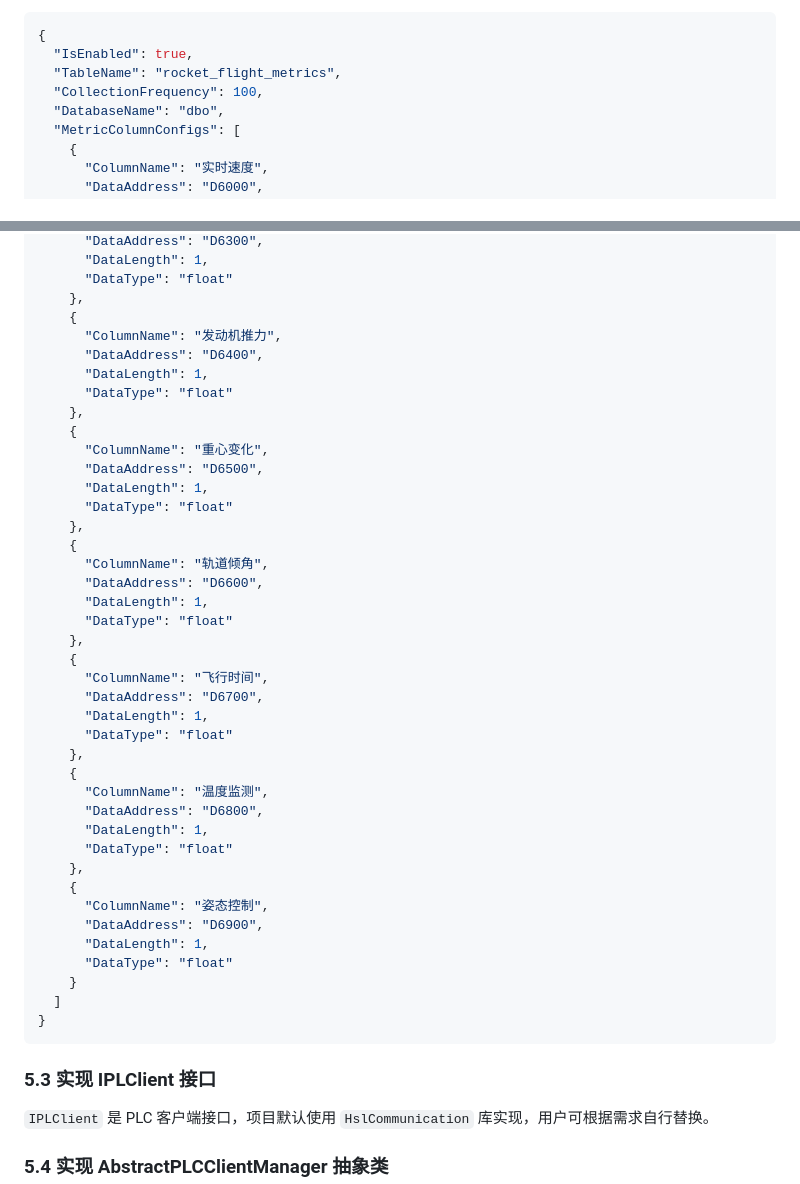
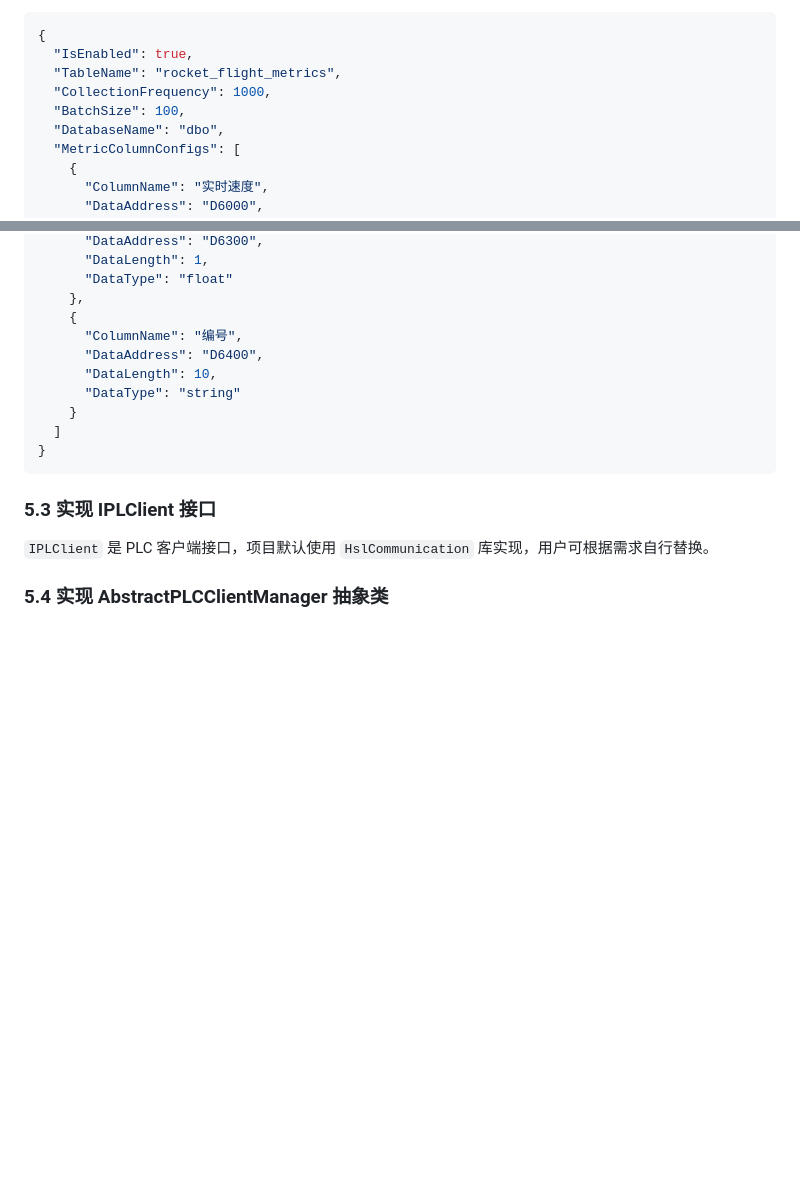
Before and after one commit to liuweichaox/DataAcquisition, a Markdown page: README.md, 2 parts joined by grey strips. Drawn GitHub-style; blank space fills up the shorter version.

```diff
--- a/README.md
+++ b/README.md
@@ -61,7 +61,8 @@
 {
   "IsEnabled": true,
   "TableName": "rocket_flight_metrics",
-  "CollectionFrequency": 100,
+  "CollectionFrequency": 1000,
+  "BatchSize": 100,
   "DatabaseName": "dbo",
   "MetricColumnConfigs": [
     {
@@ -89,40 +90,10 @@
       "DataType": "float"
     },
     {
-      "ColumnName": "发动机推力",
+      "ColumnName": "编号",
       "DataAddress": "D6400",
-      "DataLength": 1,
-      "DataType": "float"
-    },
-    {
-      "ColumnName": "重心变化",
-      "DataAddress": "D6500",
-      "DataLength": 1,
-      "DataType": "float"
-    },
-    {
-      "ColumnName": "轨道倾角",
-      "DataAddress": "D6600",
-      "DataLength": 1,
-      "DataType": "float"
-    },
-    {
-      "ColumnName": "飞行时间",
-      "DataAddress": "D6700",
-      "DataLength": 1,
-      "DataType": "float"
-    },
-    {
-      "ColumnName": "温度监测",
-      "DataAddress": "D6800",
-      "DataLength": 1,
-      "DataType": "float"
-    },
-    {
-      "ColumnName": "姿态控制",
-      "DataAddress": "D6900",
-      "DataLength": 1,
-      "DataType": "float"
+      "DataLength": 10,
+      "DataType": "string"
     }
   ]
 }
```
